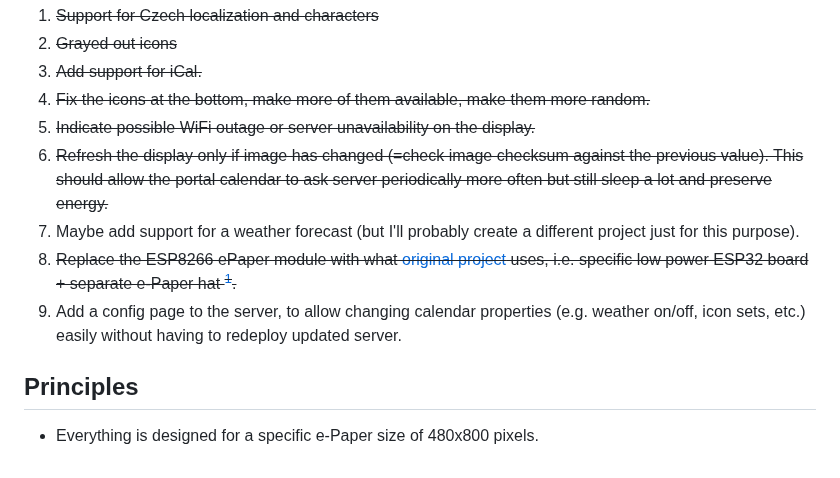
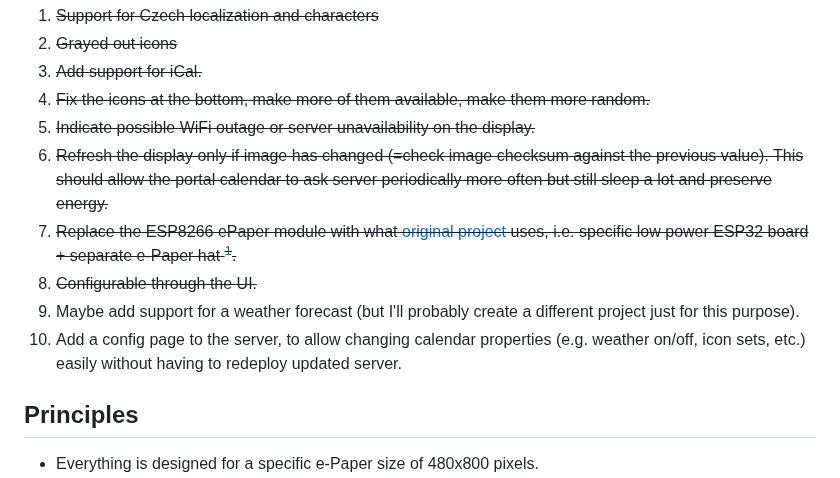
Before and after one commit to misch2/eink-portal-calendar, a Markdown page: README.md, the part around the change. Rendered like a GitHub page.

```diff
--- a/README.md
+++ b/README.md
@@ -16,9 +16,10 @@ I choose this approach because it's easier (and more fun) for me to implement th
 1. ~~Fix the icons at the bottom, make more of them available, make them more random.~~
 1. ~~Indicate possible WiFi outage or server unavailability on the display.~~
 1. ~~Refresh the display only if image has changed (=check image checksum against the previous value). This should allow the portal calendar to ask server periodically more often but still sleep a lot and preserve energy.~~
-1. Maybe add support for a weather forecast (but I'll probably create a different project just for this purpose).
 1. ~~Replace the ESP8266 ePaper module with what [original project](https://github.com/wuspy/portal_calendar) uses, i.e. specific low power ESP32 board + separate e-Paper hat [^1].~~
-1. Add a config page to the server, to allow changing calendar properties (e.g. weather on/off, icon sets, etc.) easily without having to redeploy updated server.
+2. ~~Configurable through the UI.~~
+3. Maybe add support for a weather forecast (but I'll probably create a different project just for this purpose).
+4. Add a config page to the server, to allow changing calendar properties (e.g. weather on/off, icon sets, etc.) easily without having to redeploy updated server.
 
 [^1]: I didn't consider the need for ESP board with very low power consumption. I therefore bought one that was available immediately (ESP8266 with integrated e-Paper driver), but while it's perfectly usable when powered through USB, it wouldn't keep working sufficiently long with AA batteries.
 
```
